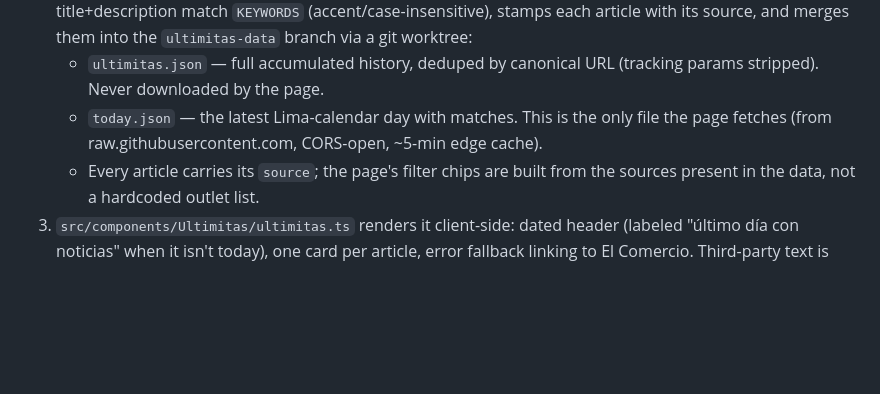
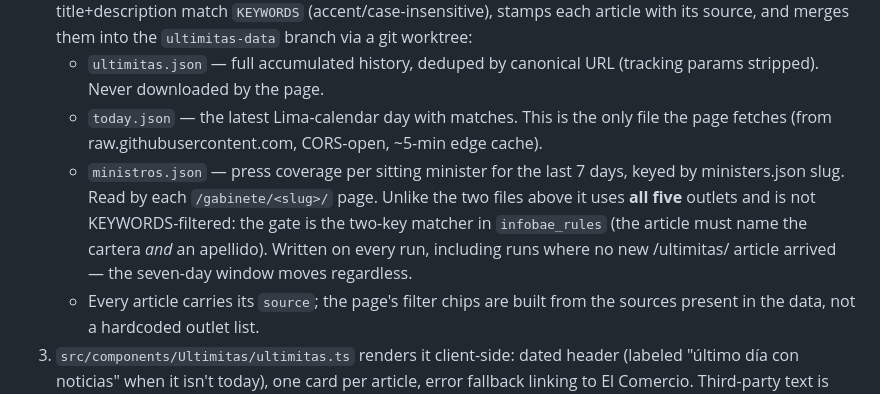
Before and after one commit to DianCotrina/keikogobierna, a Markdown page: workflows/ultimitas_scraper.md, the part around the change. Drawn GitHub-style; blank space fills up the shorter version.

Commit message:
docs: record the per-minister coverage file

```diff
--- a/workflows/ultimitas_scraper.md
+++ b/workflows/ultimitas_scraper.md
@@ -20,6 +20,12 @@ listing, not evidence; it never touches `tracking.json` or `main`.
      params stripped). Never downloaded by the page.
    - `today.json` — the latest Lima-calendar day with matches. This is the only file
      the page fetches (from raw.githubusercontent.com, CORS-open, ~5-min edge cache).
+   - `ministros.json` — press coverage per sitting minister for the last 7 days,
+     keyed by ministers.json slug. Read by each `/gabinete/<slug>/` page. Unlike
+     the two files above it uses **all five** outlets and is not KEYWORDS-filtered:
+     the gate is the two-key matcher in `infobae_rules` (the article must name the
+     cartera *and* an apellido). Written on every run, including runs where no new
+     /ultimitas/ article arrived — the seven-day window moves regardless.
    - Every article carries its `source`; the page's filter chips are built from the
      sources present in the data, not a hardcoded outlet list.
 3. `src/components/Ultimitas/ultimitas.ts` renders it client-side: dated header
```
Also changed, not shown: docs/ARCHITECTURE.md (+1 -0 lines).
